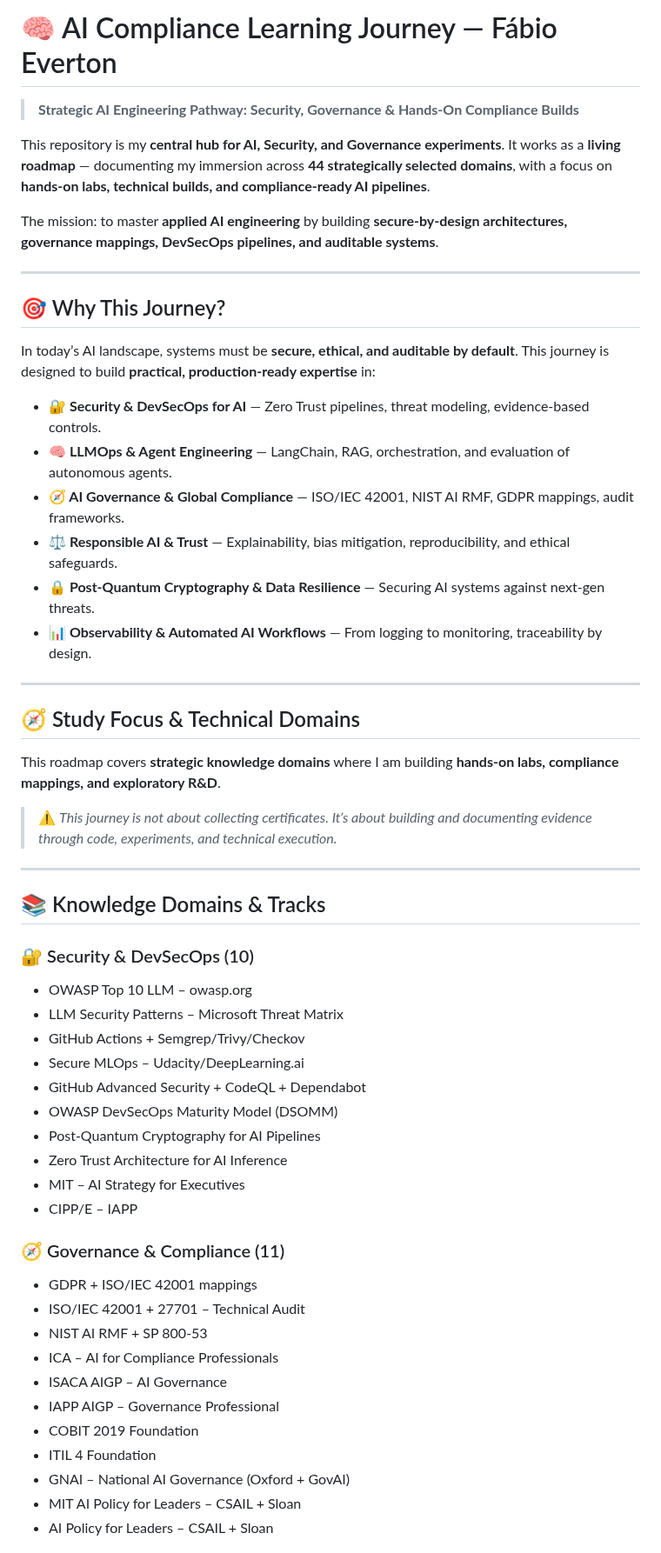
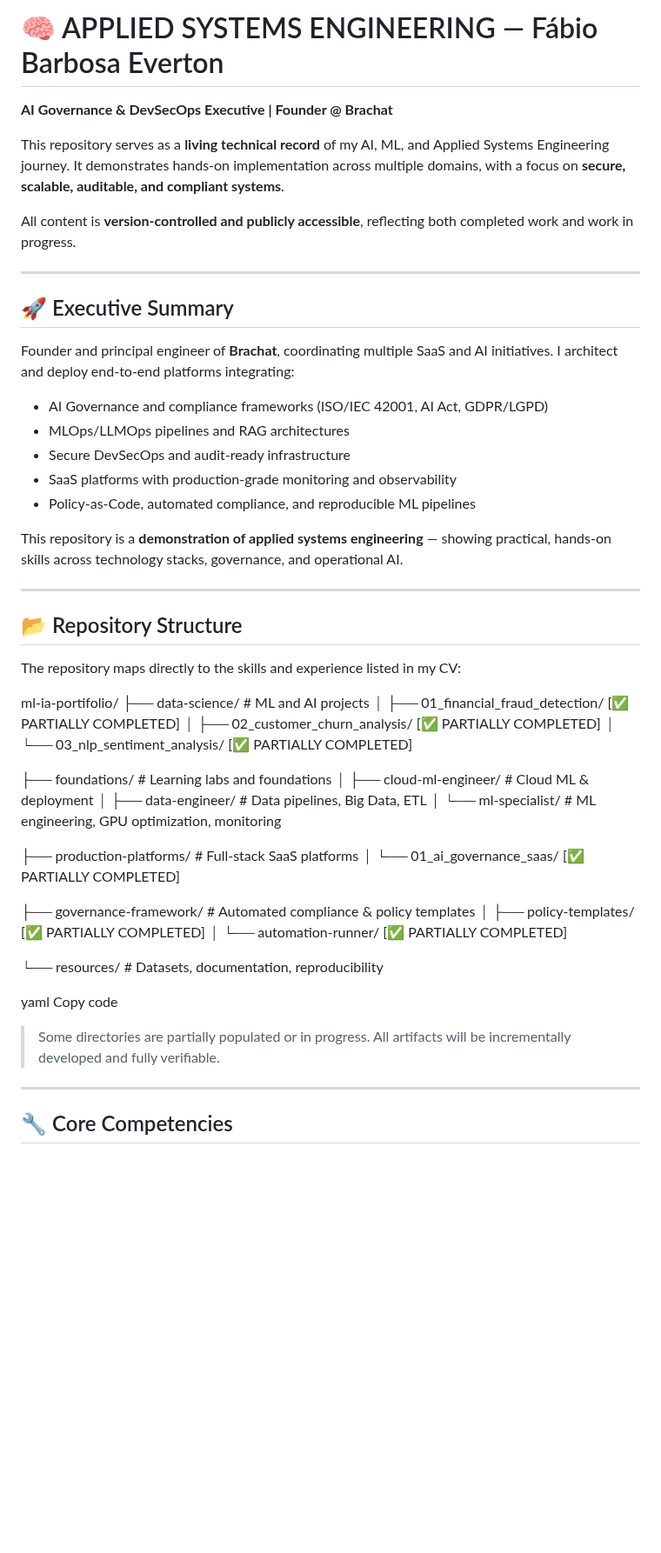
Before and after one commit to Fabiobeverton/fabiobeverton.github.io, a Markdown page: README.md, the part around one of its changes. Shown at 87% size. Drawn GitHub-style; blank space fills up the shorter version.

```diff
--- a/README.md
+++ b/README.md
@@ -1,58 +1,57 @@
-# 🧠 AI Compliance Learning Journey — Fábio Everton
+# 🧠 APPLIED SYSTEMS ENGINEERING — Fábio Barbosa Everton
 
-> **Strategic AI Engineering Pathway: Security, Governance & Hands-On Compliance Builds**
+**AI Governance & DevSecOps Executive | Founder @ Brachat**
 
-This repository is my **central hub for AI, Security, and Governance experiments**. It works as a **living roadmap** — documenting my immersion across **44 strategically selected domains**, with a focus on **hands-on labs, technical builds, and compliance-ready AI pipelines**.
+This repository serves as a **living technical record** of my AI, ML, and Applied Systems Engineering journey. It demonstrates hands-on implementation across multiple domains, with a focus on **secure, scalable, auditable, and compliant systems**.
 
-The mission: to master **applied AI engineering** by building **secure-by-design architectures, governance mappings, DevSecOps pipelines, and auditable systems**.
+All content is **version-controlled and publicly accessible**, reflecting both completed work and work in progress.
 
 ---
 
-## 🎯 Why This Journey?
+## 🚀 Executive Summary
 
-In today’s AI landscape, systems must be **secure, ethical, and auditable by default**. This journey is designed to build **practical, production-ready expertise** in:
+Founder and principal engineer of **Brachat**, coordinating multiple SaaS and AI initiatives. I architect and deploy end-to-end platforms integrating:
 
-* **🔐 Security & DevSecOps for AI** — Zero Trust pipelines, threat modeling, evidence-based controls.
-* **🧠 LLMOps & Agent Engineering** — LangChain, RAG, orchestration, and evaluation of autonomous agents.
-* **🧭 AI Governance & Global Compliance** — ISO/IEC 42001, NIST AI RMF, GDPR mappings, audit frameworks.
-* **⚖️ Responsible AI & Trust** — Explainability, bias mitigation, reproducibility, and ethical safeguards.
-* **🔒 Post-Quantum Cryptography & Data Resilience** — Securing AI systems against next-gen threats.
-* **📊 Observability & Automated AI Workflows** — From logging to monitoring, traceability by design.
+- AI Governance and compliance frameworks (ISO/IEC 42001, AI Act, GDPR/LGPD)
+- MLOps/LLMOps pipelines and RAG architectures
+- Secure DevSecOps and audit-ready infrastructure
+- SaaS platforms with production-grade monitoring and observability
+- Policy-as-Code, automated compliance, and reproducible ML pipelines
+
+This repository is a **demonstration of applied systems engineering** — showing practical, hands-on skills across technology stacks, governance, and operational AI.
 
 ---
 
-## 🧭 Study Focus & Technical Domains
+## 📂 Repository Structure
 
-This roadmap covers **strategic knowledge domains** where I am building **hands-on labs, compliance mappings, and exploratory R&D**.
+The repository maps directly to the skills and experience listed in my CV:
 
-> ⚠️ *This journey is not about collecting certificates. It’s about building and documenting evidence through code, experiments, and technical execution.*
+ml-ia-portifolio/
+├── data-science/ # ML and AI projects
+│ ├── 01_financial_fraud_detection/ [✅ PARTIALLY COMPLETED]
+│ ├── 02_customer_churn_analysis/ [✅ PARTIALLY COMPLETED]
+│ └── 03_nlp_sentiment_analysis/ [✅ PARTIALLY COMPLETED]
+
+├── foundations/ # Learning labs and foundations
+│ ├── cloud-ml-engineer/ # Cloud ML & deployment
+│ ├── data-engineer/ # Data pipelines, Big Data, ETL
+│ └── ml-specialist/ # ML engineering, GPU optimization, monitoring
+
+├── production-platforms/ # Full-stack SaaS platforms
+│ └── 01_ai_governance_saas/ [✅ PARTIALLY COMPLETED]
+
+├── governance-framework/ # Automated compliance & policy templates
+│ ├── policy-templates/ [✅ PARTIALLY COMPLETED]
+│ └── automation-runner/ [✅ PARTIALLY COMPLETED]
+
+└── resources/ # Datasets, documentation, reproducibility
+
+yaml
+Copy code
+
+> Some directories are partially populated or in progress. All artifacts will be incrementally developed and fully verifiable.
 
 ---
 
-## 📚 Knowledge Domains & Tracks
+## 🔧 Core Competencies
 
-### 🔐 Security & DevSecOps (10)
-- OWASP Top 10 LLM – owasp.org
-- LLM Security Patterns – Microsoft Threat Matrix
-- GitHub Actions + Semgrep/Trivy/Checkov
-- Secure MLOps – Udacity/DeepLearning.ai
-- GitHub Advanced Security + CodeQL + Dependabot
-- OWASP DevSecOps Maturity Model (DSOMM)
-- Post-Quantum Cryptography for AI Pipelines
-- Zero Trust Architecture for AI Inference
-- MIT – AI Strategy for Executives
-- CIPP/E – IAPP
-
-### 🧭 Governance & Compliance (11)
-- GDPR + ISO/IEC 42001 mappings
-- ISO/IEC 42001 + 27701 – Technical Audit
-- NIST AI RMF + SP 800-53
-- ICA – AI for Compliance Professionals
-- ISACA AIGP – AI Governance
-- IAPP AIGP – Governance Professional
-- COBIT 2019 Foundation
-- ITIL 4 Foundation
-- GNAI – National AI Governance (Oxford + GovAI)
-- MIT AI Policy for Leaders – CSAIL + Sloan
-- AI Policy for Leaders – CSAIL + Sloan
-
```
Also changed, not shown: other parts of README.md (+27 -87 lines).
